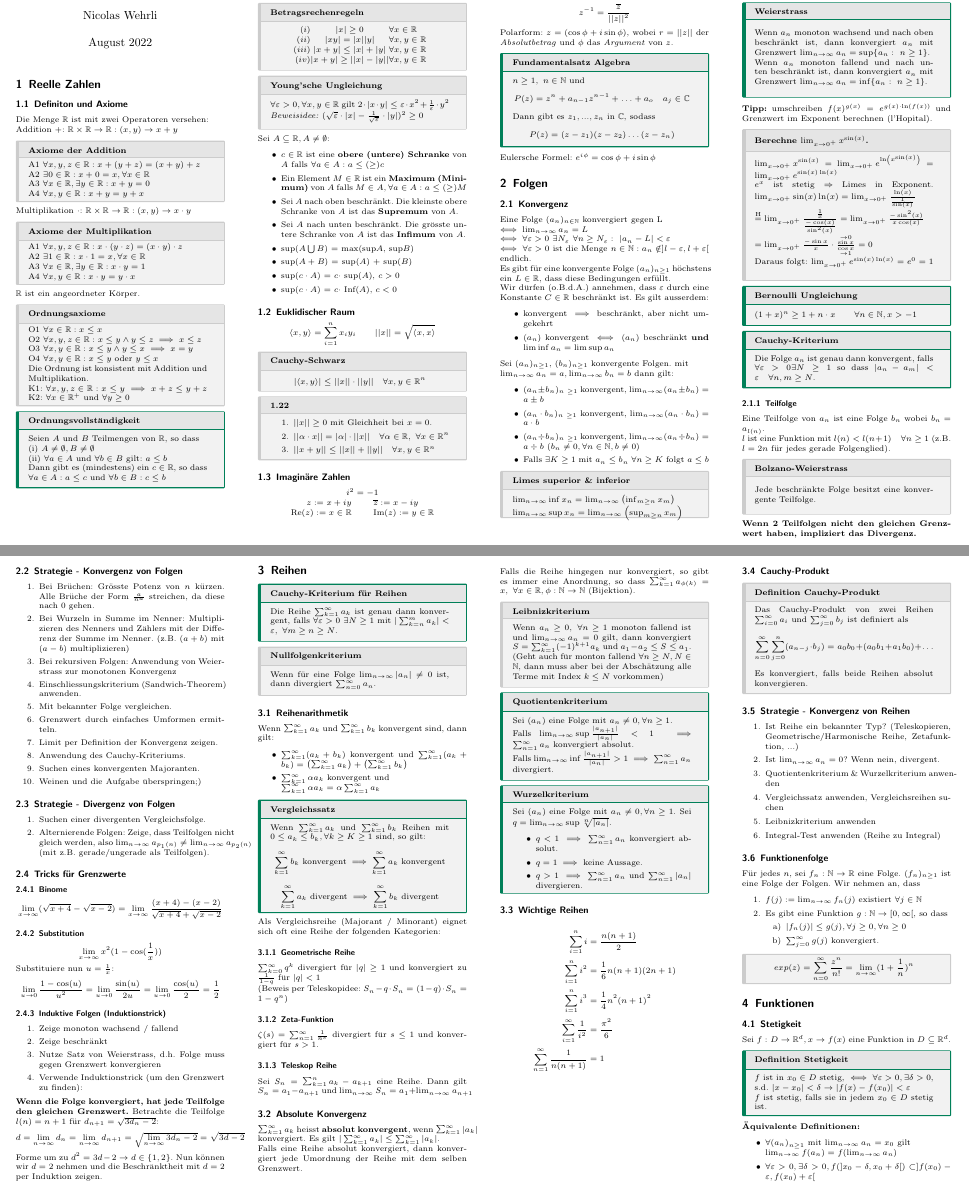
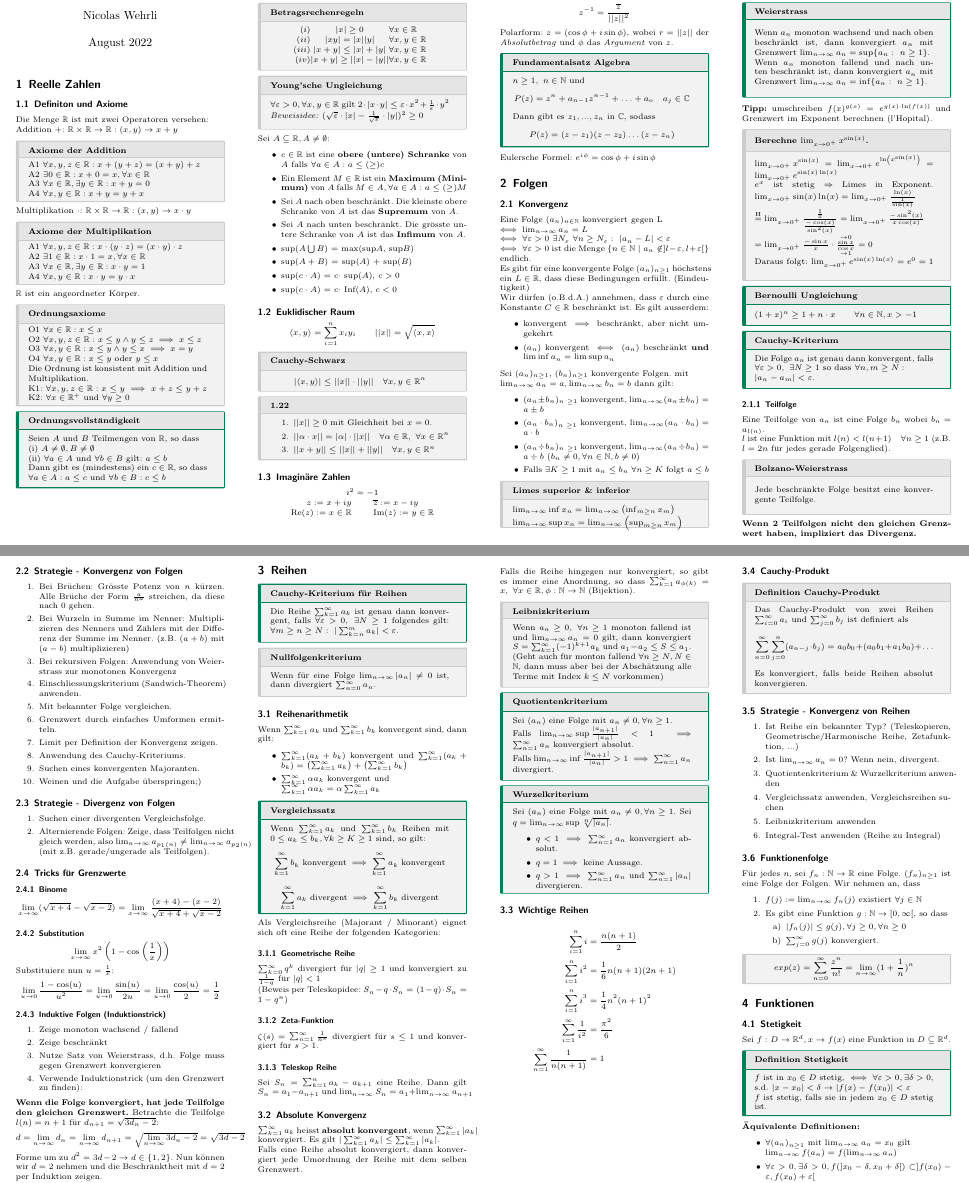
Before and after one commit to nwehrli/Analysis-I, a LaTeX document (analysis1.tex): two parts of pages 1 and 2 of 10, joined at a grey line, cut so that both start at the same text. Compiled offline with pdfLaTeX.

Commit message:
small typos

```diff
--- a/analysis1.tex
+++ b/analysis1.tex
@@ -248,8 +248,8 @@ Eulersche Formel: $e^{i\phi} = \cos \phi + i \sin \phi$
 \subsection{Konvergenz}
 Eine Folge $(a_n)_{n\in \mathbb{N}}$ konvergiert gegen L \\ $\iff \lim_{n \to \infty} a_n = L $
 \\ $\iff \forall \varepsilon > 0 \ \exists N_\varepsilon \ \forall n \ge N_\varepsilon : \ | a_n - L | < \varepsilon$
-\\ $\iff \forall \varepsilon > 0 $ ist die Menge ${n \in \N: a_n \notin ]l-\varepsilon,l+\varepsilon[}$ endlich.
-\\ Es gibt für eine konvergente Folge $(a_n)_{n \geq 1}$ höchstens ein $L \in \R$, dass diese Bedingungen erfüllt.
+\\ $\iff \forall \varepsilon > 0 $ ist die Menge $\{n \in \N \mid a_n \notin ]l-\varepsilon,l+\varepsilon[\}$ endlich.
+\\ Es gibt für eine konvergente Folge $(a_n)_{n \geq 1}$ höchstens ein $L \in \R$, dass diese Bedingungen erfüllt. (Eindeutigkeit)
 
 
 Wir dürfen (o.B.d.A.) annehmen, dass $\varepsilon $ durch eine Konstante $C \in \R$ beschränkt ist.
@@ -309,7 +309,7 @@ Wenn $a_n$ monoton fallend und nach unten beschränkt ist, dann konvergiert $a_n
 
 \begin{mainbox}{Cauchy-Kriterium}
   \vspace{-4pt}
-Die Folge $a_n$ ist genau dann konvergent, falls \\ $\forall \varepsilon > 0 \exists N \ge 1$ so dass $| a_n - a_m | < \varepsilon \quad \forall n,m \ge N$.
+Die Folge $a_n$ ist genau dann konvergent, falls \\ $\forall \varepsilon > 0, \ \exists N \ge 1$ so dass $\forall n,m \ge N: \\ | a_n - a_m | < \varepsilon$.
   \vspace{-4pt}
 \end{mainbox}
 
@@ -347,7 +347,7 @@ Jede beschränkte Folge besitzt eine konvergente Teilfolge.
 $$\lim_{x\to\infty} (\sqrt{x + 4} - \sqrt{x - 2}) = \lim_{x\to\infty} \frac{(x+4)-(x-2)}{\sqrt{x+4}+\sqrt{x-2}}$$
 
 \subsubsection{Substitution}
-$$\lim_{x\to\infty} x^2 (1-\cos(\frac{1}{x}))$$
+$$\lim_{x\to\infty} x^2 \left(1-\cos\left(\frac{1}{x}\right)\right)$$
 Substituiere nun $u = \frac{1}{x}$:
 $$\lim_{u \to 0} \frac{1 - \cos(u)}{u^2} = \lim_{u \to 0} \frac{\sin(u)}{2u} = \lim_{u\to 0} \frac{\cos(u)}{2} = \frac{1}{2}$$
 
@@ -366,7 +366,7 @@ Forme um zu $ d^2 = 3d -2 \to d \in \{1,2\}$. Nun können wir $d = 2$ nehmen und
 
 \begin{mainbox}{Cauchy-Kriterium für Reihen}
   \vspace{-4pt}
-Die Reihe $\sumk a_k$ ist genau dann konvergent, falls $\forall \varepsilon > 0 \ \exists N \ge 1$ mit $| \sum_{k=n}^m a_k | < \varepsilon, \ \forall m \ge n \ge N$.
+Die Reihe $\sumk a_k$ ist genau dann konvergent, falls $\forall \varepsilon > 0, \ \exists N \ge 1$ folgendes gilt: $\forall m \ge n \ge N: \ | \sum_{k=n}^m a_k | < \varepsilon$.
   \vspace{-4pt}
 \end{mainbox}
 
```
Also changed, not shown: analysis1.pdf, analysis1.tex (2 more changed lines), 3 other files.
